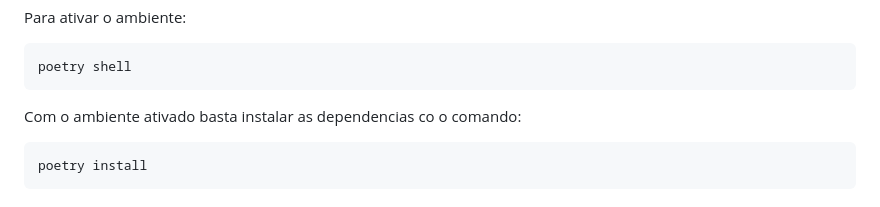
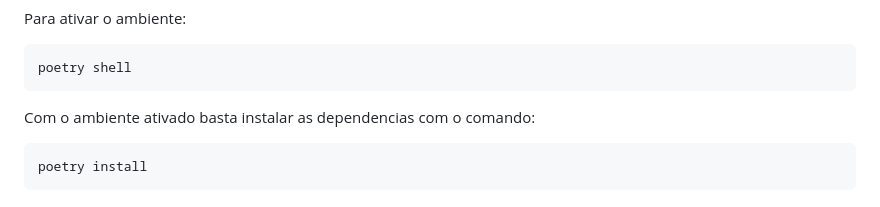
Before and after one commit to arturfarias/Desafio-Tecnico-ARKO, a Markdown page: README.md, the part around the change. Rendered like a GitHub page.

````diff
--- a/README.md
+++ b/README.md
@@ -19,7 +19,7 @@ Para ativar o ambiente:
 poetry shell
 ```
 
-Com o ambiente ativado basta instalar as dependencias co o comando:
+Com o ambiente ativado basta instalar as dependencias com o comando:
 ```
 poetry install
 ```
````
